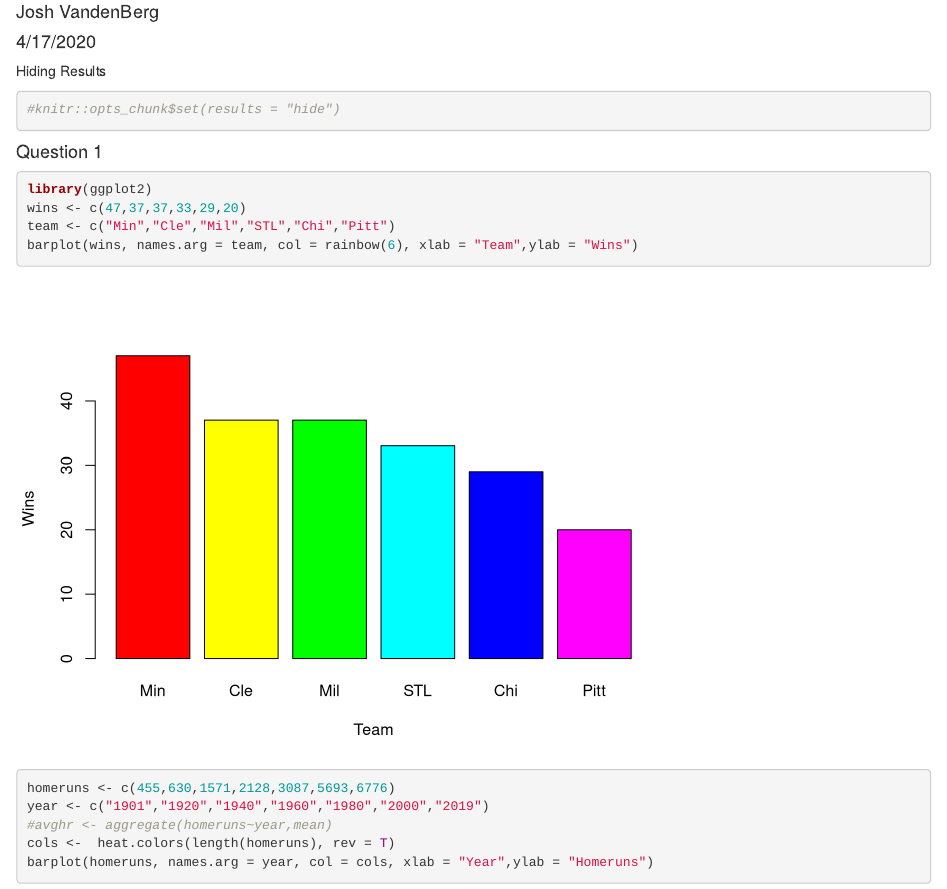
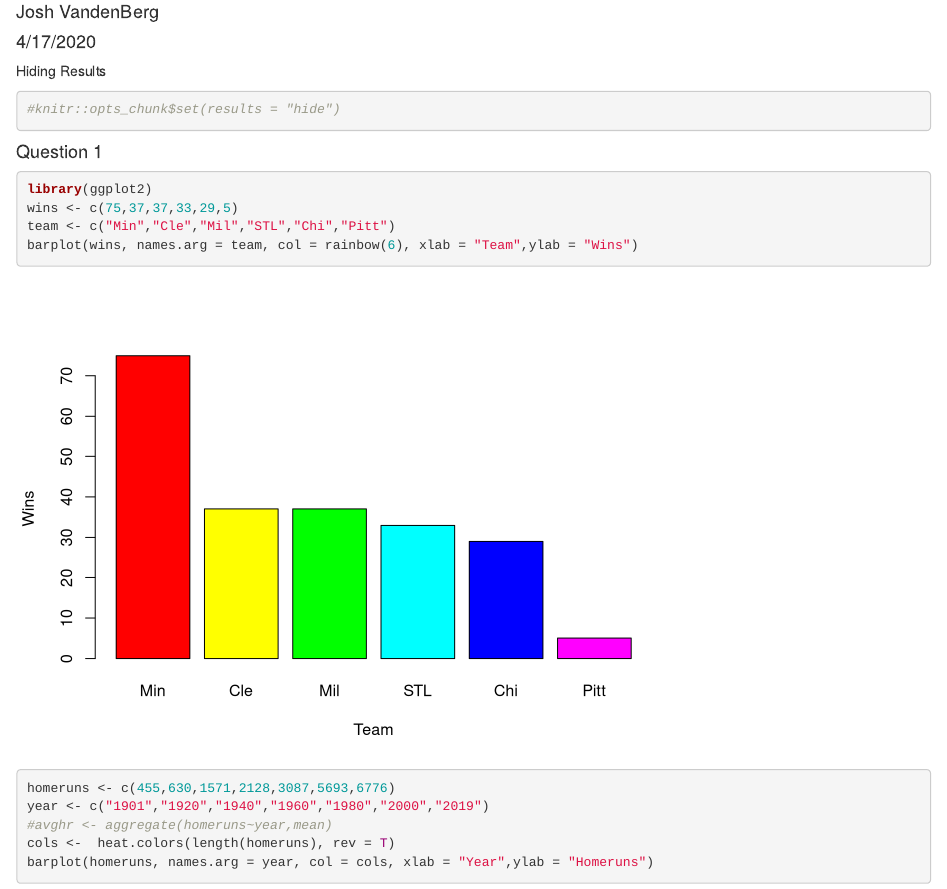
Before and after one commit to JoshuaVB2/Stat-344-Repo, an R Markdown document (HW6.Rmd): the page in a window 1100 px wide, from 70 px down. Rendered offline with R 4.5, knitr and Pandoc, with nearby package versions.

Commit message:
Changed win totals again

````diff
--- a/HW6.Rmd
+++ b/HW6.Rmd
@@ -11,7 +11,7 @@ Hiding Results
 #### Question 1
 ```{r}
 library(ggplot2)
-wins <- c(47,37,37,33,29,20)
+wins <- c(75,37,37,33,29,5)
 team <- c("Min","Cle","Mil","STL","Chi","Pitt")
 barplot(wins, names.arg = team, col = rainbow(6), xlab = "Team",ylab = "Wins")
 ```
````
